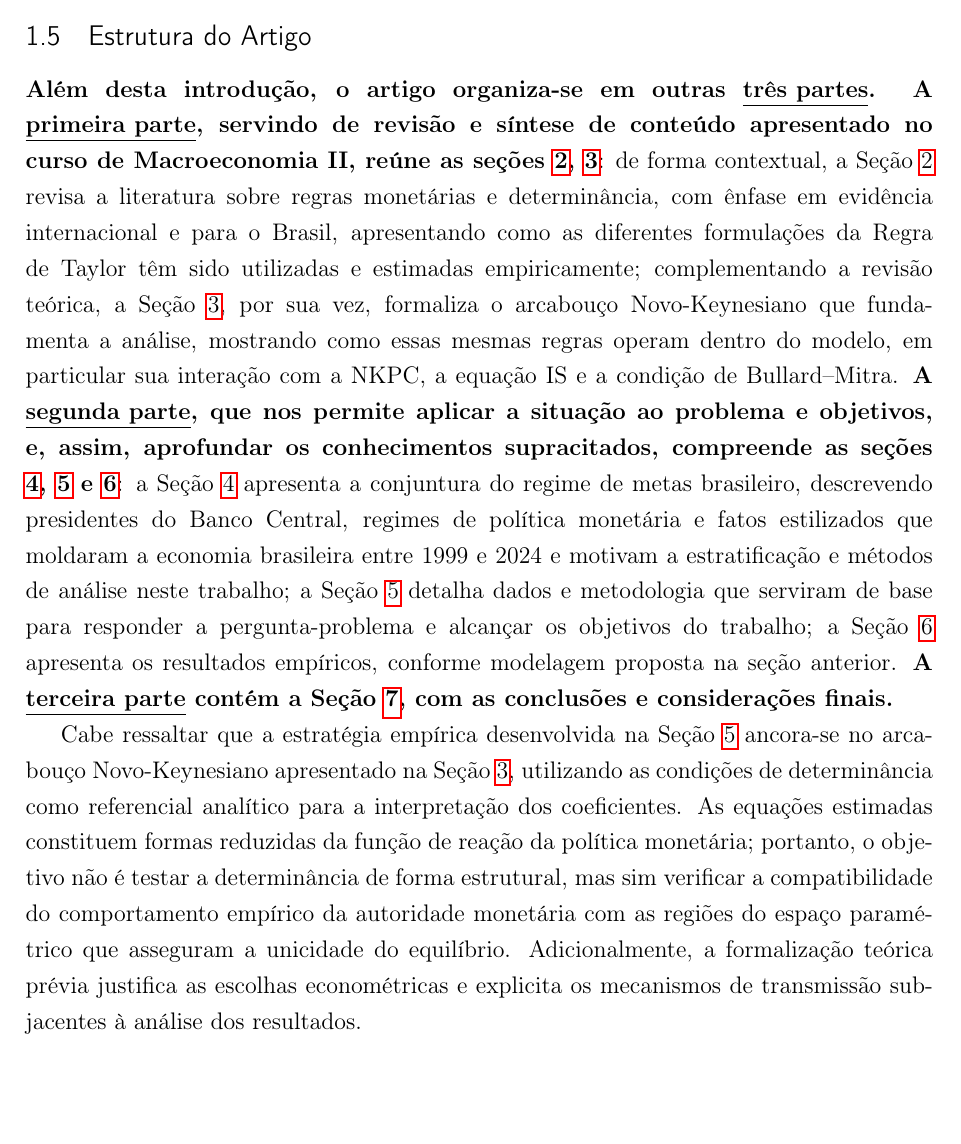
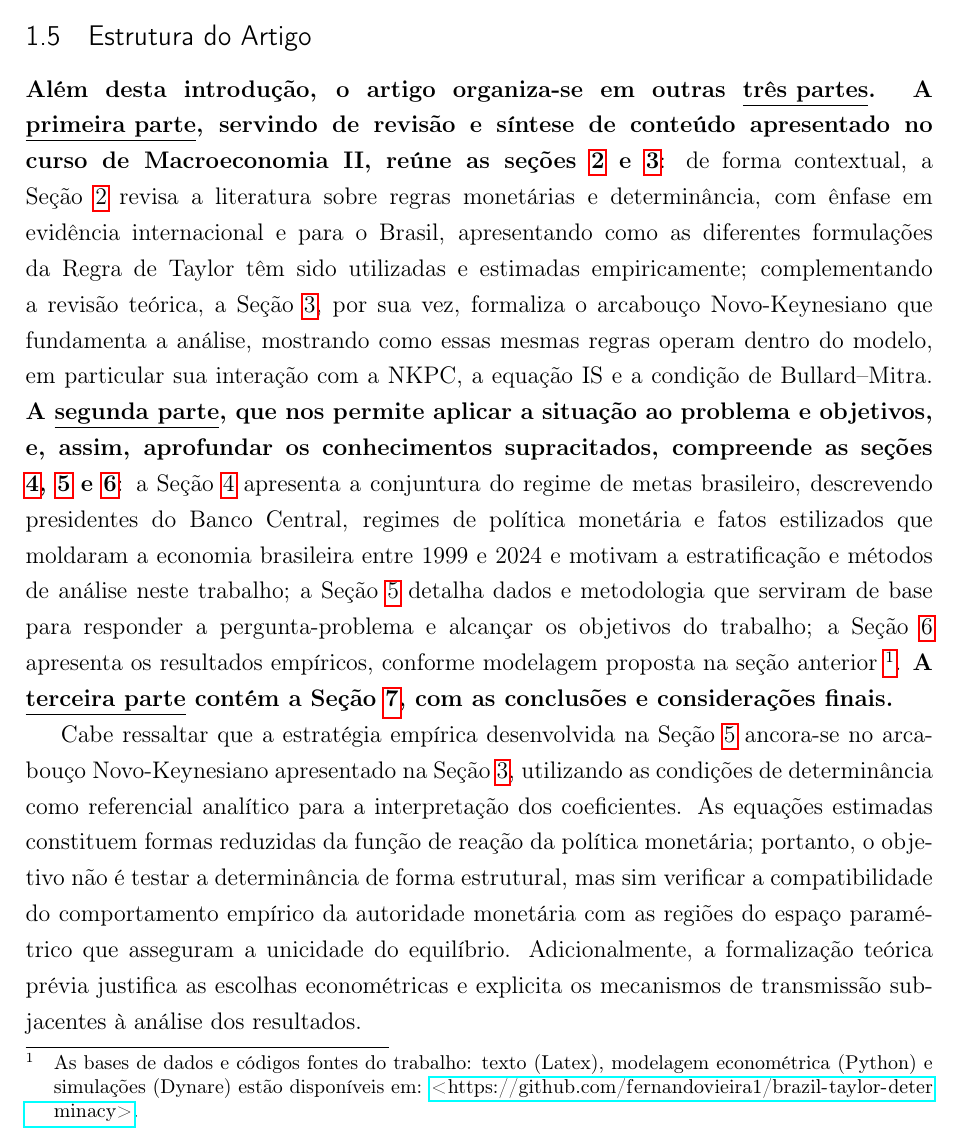
Before and after one commit to fernandovieira1/brazil-taylor-determinacy, a LaTeX thesis (paper/main.tex): part of page 4 of 49 before the commit and part of page 4 of 50 after it, cut so that both start at the same text, the shorter picture padded with empty space. Compiled offline with pdfLaTeX.

Commit message:
v_beta2 (leitura 1 e ajustes finais + retificações em magenta)

```diff
--- a/paper/main.tex
+++ b/paper/main.tex
@@ -74,8 +74,8 @@
 \title{Determinância e Política Monetária no Brasil:\
 Uma Avaliação Empírica do Princípio de Taylor (1999--2024)}
 \author{
-Fernando Souza de Vieira\\
-Rafaela Dezidério Rocha
+Fernando Souza de Vieira\footnote{fernandodvieira@usp.br}\\
+Rafaela Dezidério Rocha\footnote{rafaela.deziderio.rocha@usp.br}
 }
 \date{}
 
@@ -161,7 +161,7 @@ Temos como \textbf{objetivo geral do artigo avaliar empiricamente se a política
 \subsection{Estrutura do Artigo}
 \label{subsec:estrutura_artigo}
 
-\textbf{Além desta introdução, o artigo organiza-se em outras \underline{três partes}. A \underline{primeira parte}, servindo de revisão e síntese de conteúdo apresentado no curso de Macroeconomia II, reúne as seções \ref{sec:regras_politica_estabilidade}, \ref{sec:arcabouco_teorico}}: de forma contextual, a Seção~\ref{sec:regras_politica_estabilidade} revisa a literatura sobre regras monetárias e determinância, com ênfase em evidência internacional e para o Brasil, apresentando como as diferentes formulações da Regra de Taylor têm sido utilizadas e estimadas empiricamente; complementando a revisão teórica, a Seção~\ref{sec:arcabouco_teorico}, por sua vez, formaliza o arcabouço Novo-Keynesiano que fundamenta a análise, mostrando como essas mesmas regras operam dentro do modelo, em particular sua interação com a NKPC, a equação IS e a condição de Bullard--Mitra. \textbf{A \underline{segunda parte}, que nos permite aplicar a situação ao problema e objetivos, e, assim, aprofundar os conhecimentos supracitados, compreende as seções \ref{sec:politica_monetaria_brasil_1999_2024}, \ref{sec:metodologia} e \ref{sec:resultados}}: a Seção~\ref{sec:politica_monetaria_brasil_1999_2024} apresenta a conjuntura do regime de metas brasileiro, descrevendo presidentes do Banco Central, regimes de política monetária e fatos estilizados que moldaram a economia brasileira entre 1999 e 2024 e motivam a estratificação e métodos de análise neste trabalho; a Seção~\ref{sec:metodologia} detalha dados e metodologia que serviram de base para responder a pergunta-problema e alcançar os objetivos do trabalho; a Seção~\ref{sec:resultados} apresenta os resultados empíricos, conforme modelagem proposta na seção anterior. \textbf{A \underline{terceira parte} contém a Seção~\ref{sec:consideracoes_finais}, com as conclusões e considerações finais.}
+\textbf{Além desta introdução, o artigo organiza-se em outras \underline{três partes}. A \underline{primeira parte}, servindo de revisão e síntese de conteúdo apresentado no curso de Macroeconomia II, reúne as seções \ref{sec:regras_politica_estabilidade} e \ref{sec:arcabouco_teorico}}: de forma contextual, a Seção~\ref{sec:regras_politica_estabilidade} revisa a literatura sobre regras monetárias e determinância, com ênfase em evidência internacional e para o Brasil, apresentando como as diferentes formulações da Regra de Taylor têm sido utilizadas e estimadas empiricamente; complementando a revisão teórica, a Seção~\ref{sec:arcabouco_teorico}, por sua vez, formaliza o arcabouço Novo-Keynesiano que fundamenta a análise, mostrando como essas mesmas regras operam dentro do modelo, em particular sua interação com a NKPC, a equação IS e a condição de Bullard--Mitra. \textbf{A \underline{segunda parte}, que nos permite aplicar a situação ao problema e objetivos, e, assim, aprofundar os conhecimentos supracitados, compreende as seções \ref{sec:politica_monetaria_brasil_1999_2024}, \ref{sec:metodologia} e \ref{sec:resultados}}: a Seção~\ref{sec:politica_monetaria_brasil_1999_2024} apresenta a conjuntura do regime de metas brasileiro, descrevendo presidentes do Banco Central, regimes de política monetária e fatos estilizados que moldaram a economia brasileira entre 1999 e 2024 e motivam a estratificação e métodos de análise neste trabalho; a Seção~\ref{sec:metodologia} detalha dados e metodologia que serviram de base para responder a pergunta-problema e alcançar os objetivos do trabalho; a Seção~\ref{sec:resultados} apresenta os resultados empíricos, conforme modelagem proposta na seção anterior \footnote{As bases de dados e códigos fontes do trabalho: texto (Latex), modelagem econométrica (Python) e simulações (Dynare) estão disponíveis em: \url{https://github.com/fernandovieira1/brazil-taylor-determinacy}.}. \textbf{A \underline{terceira parte} contém a Seção~\ref{sec:consideracoes_finais}, com as conclusões e considerações finais.}
 
 Cabe ressaltar que a estratégia empírica desenvolvida na Seção~\ref{sec:metodologia} ancora-se no arcabouço Novo-Keynesiano apresentado na Seção~\ref{sec:arcabouco_teorico}, utilizando as condições de determinância como referencial analítico para a interpretação dos coeficientes. As equações estimadas constituem formas reduzidas da função de reação da política monetária; portanto, o objetivo não é testar a determinância de forma estrutural, mas sim verificar a compatibilidade do comportamento empírico da autoridade monetária com as regiões do espaço paramétrico que asseguram a unicidade do equilíbrio. Adicionalmente, a formalização teórica prévia justifica as escolhas econométricas e explicita os mecanismos de transmissão subjacentes à análise dos resultados.
 
```
Also changed, not shown: docs/Hiato Produto Brasil.pdf (deleted), paper/main.pdf, 7 other files.
